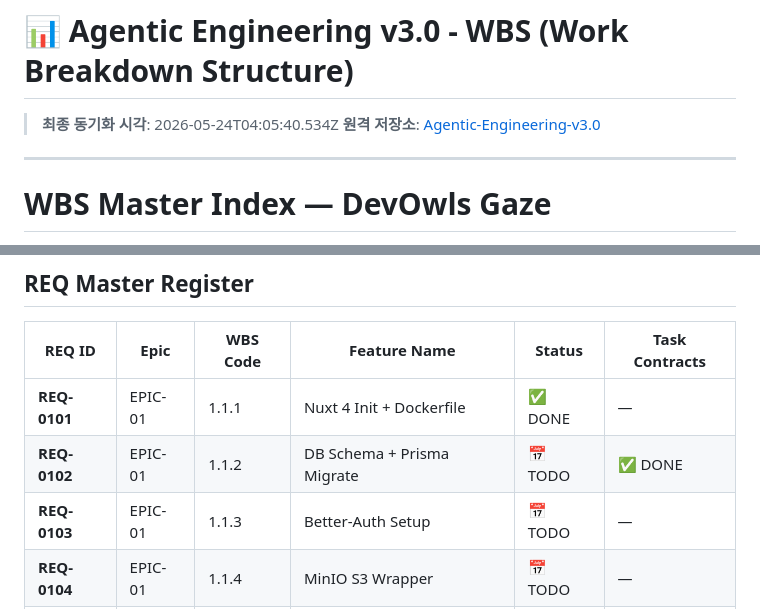
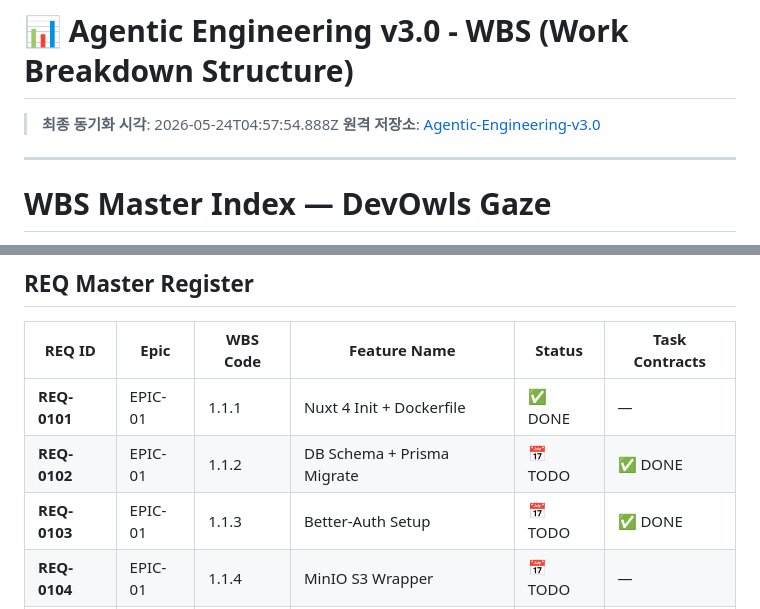
Before and after one commit to devowlscorp/devowls-pms-dashboard, a Markdown page: active-projects/agentic-engineering/wbs.md, 2 parts joined by grey strips. Drawn GitHub-style.

Commit message:
sync(agentic-engineering): update dashboard progress [skip ci]
Automated commit by Antigravity IDE synchronization agent.

```diff
--- a/active-projects/agentic-engineering/wbs.md
+++ b/active-projects/agentic-engineering/wbs.md
@@ -1,6 +1,6 @@
 # 📊 Agentic Engineering v3.0 - WBS (Work Breakdown Structure)
 
-> **최종 동기화 시각**: 2026-05-24T04:05:40.534Z
+> **최종 동기화 시각**: 2026-05-24T04:57:54.888Z
 > **원격 저장소**: [Agentic-Engineering-v3.0](https://github.com/devowlscorp/Agentic-Engineering-v3.0)
 
 ---
@@ -41,7 +41,7 @@ EPIC (wbs/epic-xx.md)
 |---|---|---|---|---|---|
 | **REQ-0101** | EPIC-01 | 1.1.1 | Nuxt 4 Init + Dockerfile | ✅ DONE | — |
 | **REQ-0102** | EPIC-01 | 1.1.2 | DB Schema + Prisma Migrate | 📅 TODO | ✅ DONE |
-| **REQ-0103** | EPIC-01 | 1.1.3 | Better-Auth Setup | 📅 TODO | — |
+| **REQ-0103** | EPIC-01 | 1.1.3 | Better-Auth Setup | 📅 TODO | ✅ DONE |
 | **REQ-0104** | EPIC-01 | 1.1.4 | MinIO S3 Wrapper | 📅 TODO | — |
 | **REQ-0201** | EPIC-02 | 2.1.1 | Game Map Engine (Canvas 2D) | 📅 TODO | — |
 | **REQ-0202** | EPIC-02 | 2.1.2 | Main Page Layer 1 | 📅 TODO | — |
```
